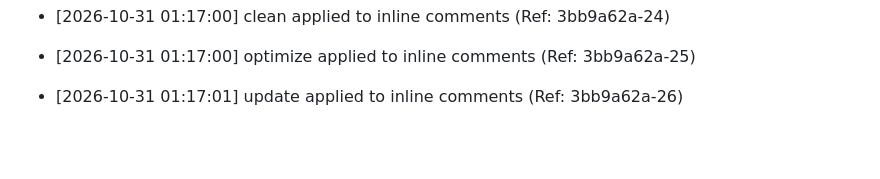
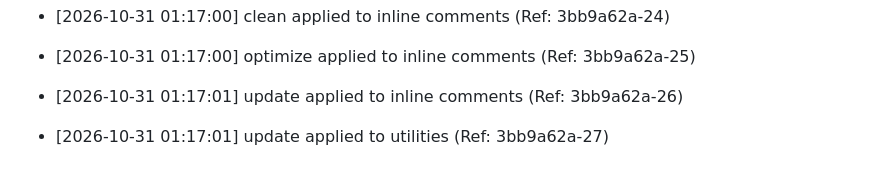
Before and after one commit to brunnojob/offshore-barrier, a Markdown page: docs/optimization_notes.md, the part around the change. GitHub-like rendering; blank space fills up the shorter version.

Commit message:
﻿docs: update utilities [27/50]

```diff
--- a/docs/optimization_notes.md
+++ b/docs/optimization_notes.md
@@ -2118,3 +2118,5 @@
 * [2026-10-31 01:17:00] optimize applied to inline comments (Ref: 3bb9a62a-25)
 
 * [2026-10-31 01:17:01] update applied to inline comments (Ref: 3bb9a62a-26)
+
+* [2026-10-31 01:17:01] update applied to utilities (Ref: 3bb9a62a-27)
```
